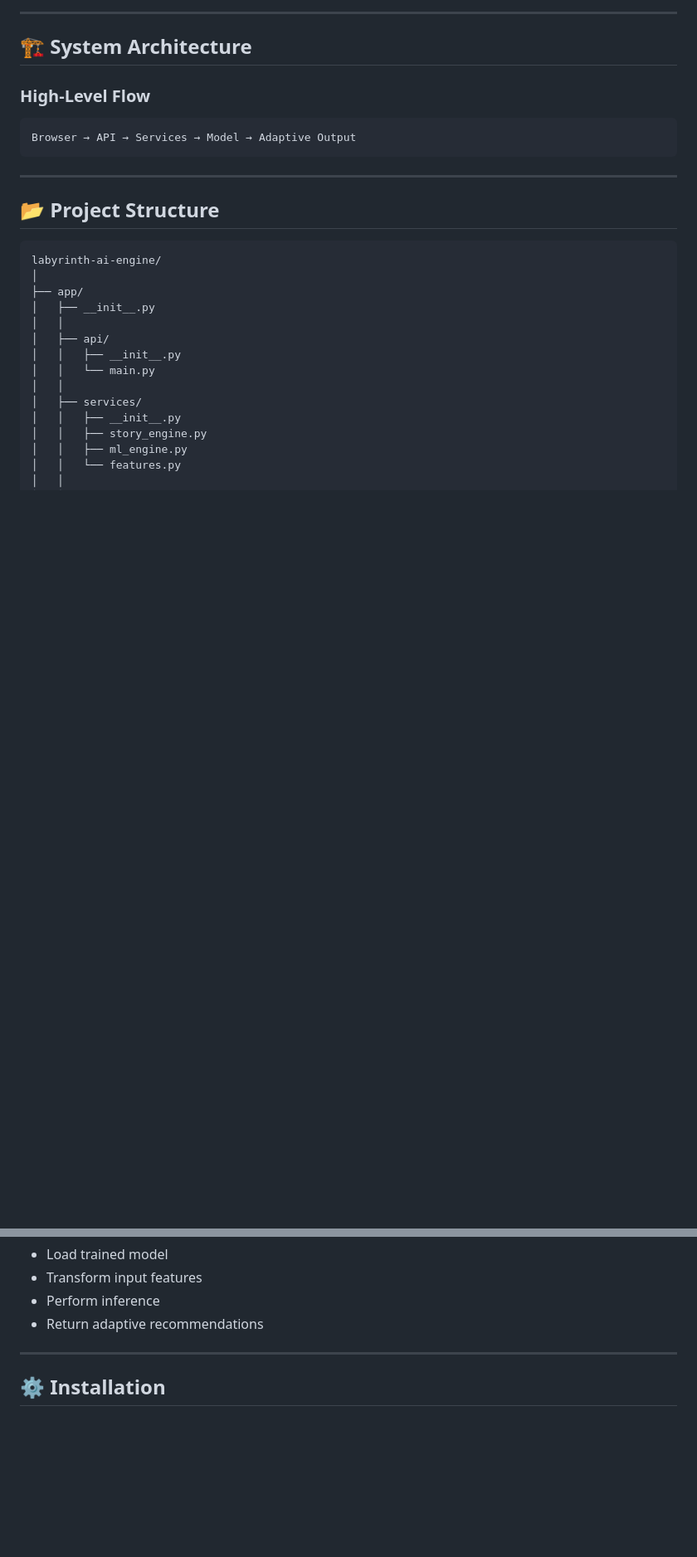
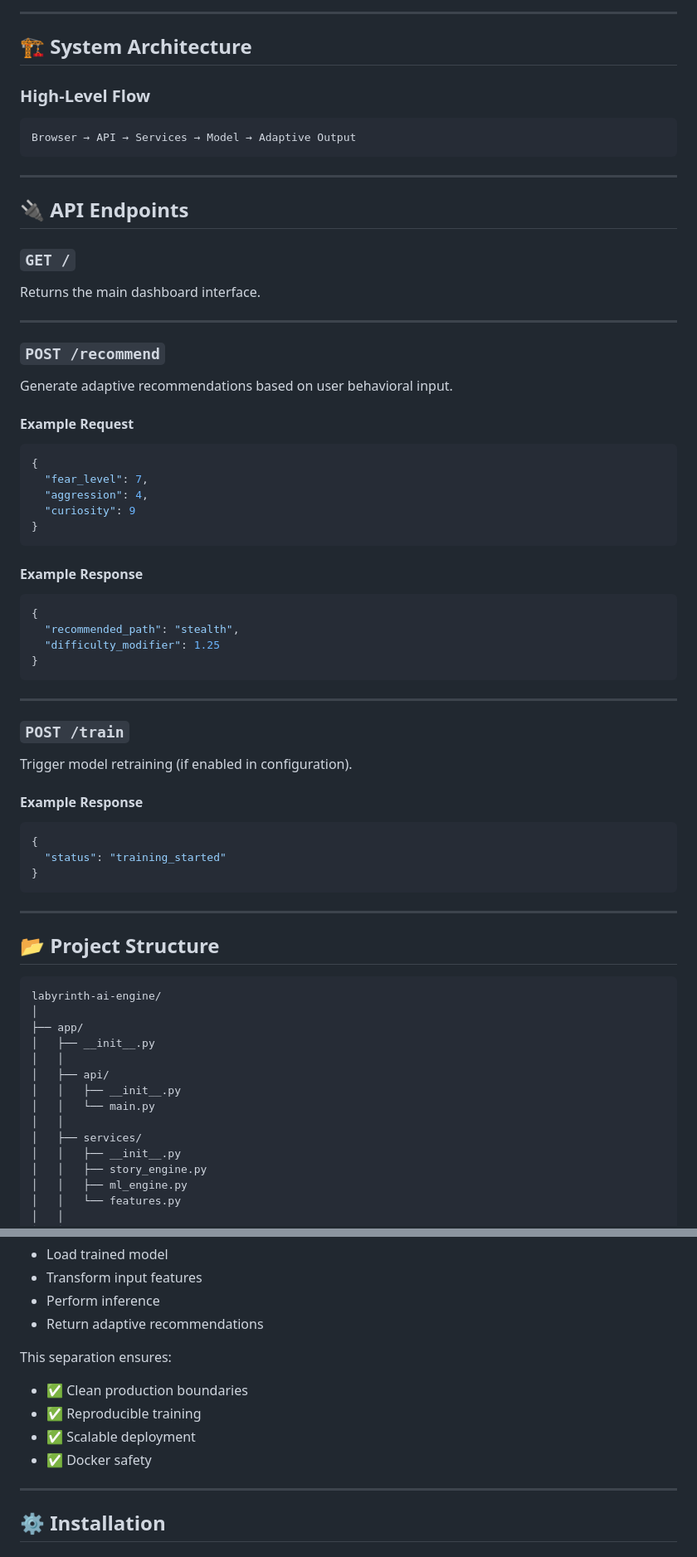
Before and after one commit to Gift3dMyndZ/labyrinth-ai-engine, a Markdown page: README.md, 2 parts joined by grey strips. Shown at 83% size. Drawn GitHub-style; blank space fills up the shorter version.

Commit message:
docs: add API endpoint documentation section

````diff
--- a/README.md
+++ b/README.md
@@ -33,6 +33,53 @@ This project bridges interactive systems engineering and applied machine learnin
 
 ```
 Browser → API → Services → Model → Adaptive Output
+```
+
+---
+
+## 🔌 API Endpoints
+
+### `GET /`
+
+Returns the main dashboard interface.
+
+---
+
+### `POST /recommend`
+
+Generate adaptive recommendations based on user behavioral input.
+
+#### Example Request
+
+```json
+{
+  "fear_level": 7,
+  "aggression": 4,
+  "curiosity": 9
+}
+```
+
+#### Example Response
+
+```json
+{
+  "recommended_path": "stealth",
+  "difficulty_modifier": 1.25
+}
+```
+
+---
+
+### `POST /train`
+
+Trigger model retraining (if enabled in configuration).
+
+#### Example Response
+
+```json
+{
+  "status": "training_started"
+}
 ```
 
 ---
@@ -118,6 +165,13 @@ Responsibilities:
 - Transform input features
 - Perform inference
 - Return adaptive recommendations
+
+This separation ensures:
+
+- ✅ Clean production boundaries
+- ✅ Reproducible training
+- ✅ Scalable deployment
+- ✅ Docker safety
 
 ---
 
````
Also changed, not shown: other parts of README.md (+4 -4 lines).
